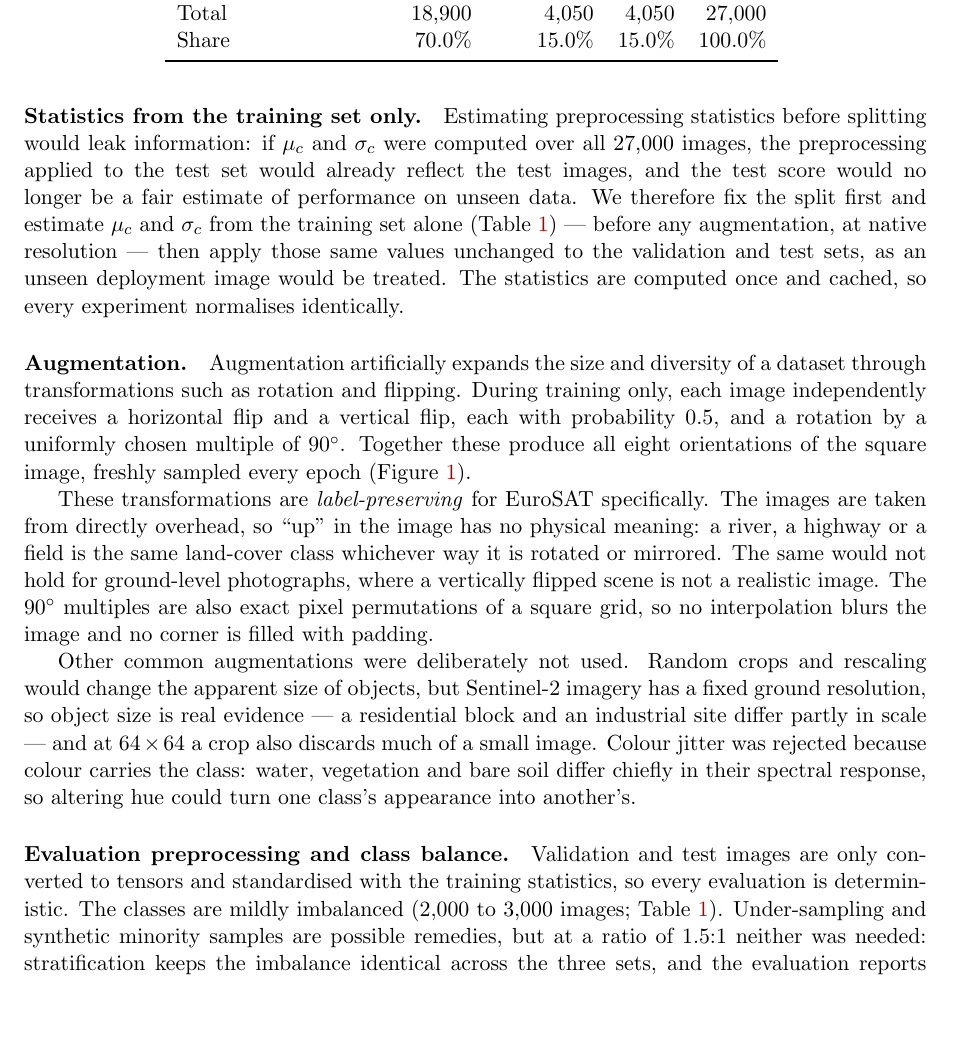
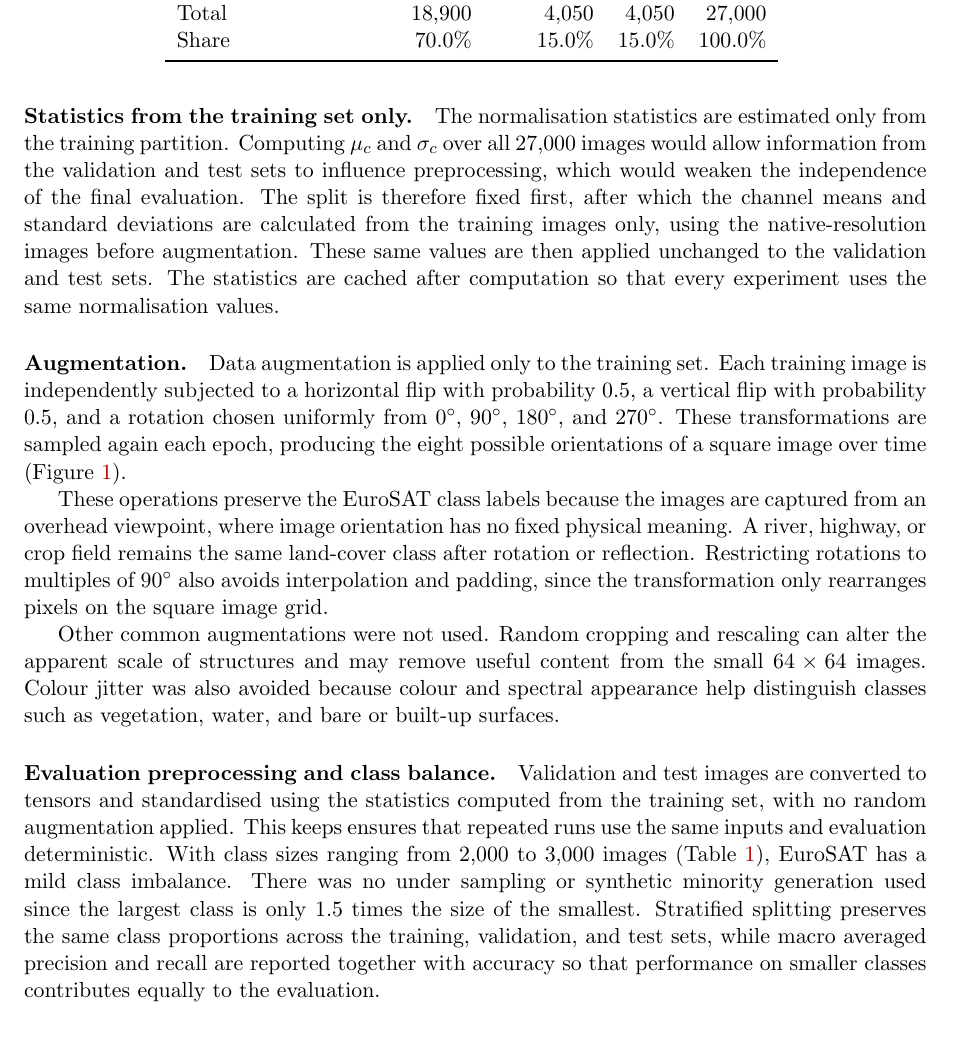
Before and after one commit to dpiyumal2319/pattern-recognition-cnn-edge, a LaTeX document (report/main.tex, which reads report/sections/data_preparation.tex): part of page 4 of 24, cut so that both start at the same text. Compiled offline with pdfLaTeX.

Commit message:
review: section 1.2 data preparation

```diff
--- a/report/sections/data_preparation.tex
+++ b/report/sections/data_preparation.tex
@@ -23,50 +22,47 @@ the standardisation reflects the satellite data actually being classified.
 
 \paragraph{Statistics from the training set only.}
-Estimating preprocessing statistics before splitting would leak information:
-if $\mu_c$ and $\sigma_c$ were computed over all
-27,000 images, the preprocessing applied to the test set would already reflect
-the test images, and the test score would no longer be a fair estimate of
-performance on unseen data. We therefore fix the split first and estimate
-$\mu_c$ and $\sigma_c$ from the training set alone (Table~\ref{tab:dataset-split}) --- before any
-augmentation, at native resolution --- then apply those same values unchanged to
-the validation and test sets, as an unseen deployment image would be treated.
-The statistics are computed once and cached, so every experiment normalises
-identically.
+The normalisation statistics are estimated only from the training partition.
+Computing $\mu_c$ and $\sigma_c$ over all 27,000 images would allow
+information from the validation and test sets to influence preprocessing,
+which would weaken the independence of the final evaluation. The split is
+therefore fixed first, after which the channel means and standard deviations
+are calculated from the training images only, using the native-resolution
+images before augmentation. These same values are then applied unchanged to
+the validation and test sets. The statistics are cached after computation so
+that every experiment uses the same normalisation values.
 
 \paragraph{Augmentation.}
-Augmentation artificially expands the size and diversity of a dataset through
-transformations such as rotation and flipping. During training only, each image independently receives a horizontal
-flip and a vertical flip, each with probability 0.5, and a rotation by a
-uniformly chosen multiple of $90^\circ$. Together these produce all eight
-orientations of the square image, freshly sampled every epoch
-(Figure~\ref{fig:data-augmentation-grid}).
+Data augmentation is applied only to the training set. Each training image is
+independently subjected to a horizontal flip with probability 0.5, a vertical
+flip with probability 0.5, and a rotation chosen uniformly from $0^\circ$,
+$90^\circ$, $180^\circ$, and $270^\circ$. These transformations are sampled
+again each epoch, producing the eight possible orientations of a square image
+over time (Figure~\ref{fig:data-augmentation-grid}).
 
-These transformations are \emph{label-preserving} for EuroSAT specifically. The
-images are taken from directly overhead, so ``up'' in the image has no physical
-meaning: a river, a highway or a field is the same land-cover class whichever
-way it is rotated or mirrored. The same would not hold for ground-level
-photographs, where a vertically flipped scene is not a realistic image. The
-$90^\circ$ multiples are also exact pixel permutations of a square grid, so no
-interpolation blurs the image and no corner is filled with padding.
+These operations preserve the EuroSAT class labels because the images are
+captured from an overhead viewpoint, where image orientation has no fixed
+physical meaning. A river, highway, or crop field remains the same land-cover
+class after rotation or reflection. Restricting rotations to multiples of
+$90^\circ$ also avoids interpolation and padding, since the transformation
+only rearranges pixels on the square image grid.
 
-Other common augmentations were deliberately not used. Random crops and
-rescaling would change the apparent size of objects, but Sentinel-2 imagery has
-a fixed ground resolution, so object size is real evidence --- a residential
-block and an industrial site differ partly in scale --- and at $64\times64$ a
-crop also discards much of a small image. Colour jitter was rejected because
-colour carries the class: water, vegetation and bare soil differ chiefly in
-their spectral response, so altering hue could turn one class's appearance into
-another's.
+Other common augmentations were not used. Random cropping and rescaling can
+alter the apparent scale of structures and may remove useful content from the
+small $64\times64$ images. Colour jitter was also avoided because colour and
+spectral appearance help distinguish classes such as vegetation, water, and
+bare or built-up surfaces.
 
 \paragraph{Evaluation preprocessing and class balance.}
-Validation and test images are only converted to tensors and standardised with
-the training statistics, so every evaluation is deterministic. The classes are
-mildly imbalanced (2,000 to 3,000 images; Table~\ref{tab:dataset-split}).
-Under-sampling and synthetic minority samples are possible remedies, but at a
-ratio of 1.5:1 neither was needed: stratification
-keeps the imbalance identical across the three sets, and the evaluation reports
-macro-averaged precision and recall alongside accuracy, so the smaller classes
-are not hidden by the larger ones.
+Validation and test images are converted to tensors and standardised using
+the statistics computed from the training set, with no random augmentation
+applied. This keeps ensures that repeated runs
+use the same inputs and evaluation deterministic. With class sizes
+ranging from 2,000 to 3,000 images (Table~\ref{tab:dataset-split}), EuroSAT has a mild class imbalance. There was no under sampling or
+synthetic minority generation used since the
+largest class is only 1.5 times the size of the smallest. Stratified splitting preserves the
+same class proportions across the training, validation, and test sets, while
+macro averaged precision and recall are reported together with accuracy so
+that performance on smaller classes contributes equally to the evaluation.
 
 \begin{figure}[htbp]
     \centering
```
Also changed, not shown: report/sections/data_preparation.tex (25 more changed lines).
